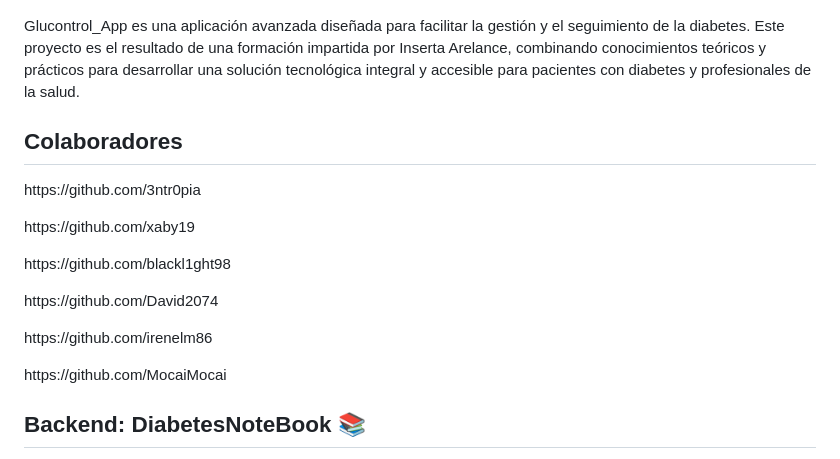
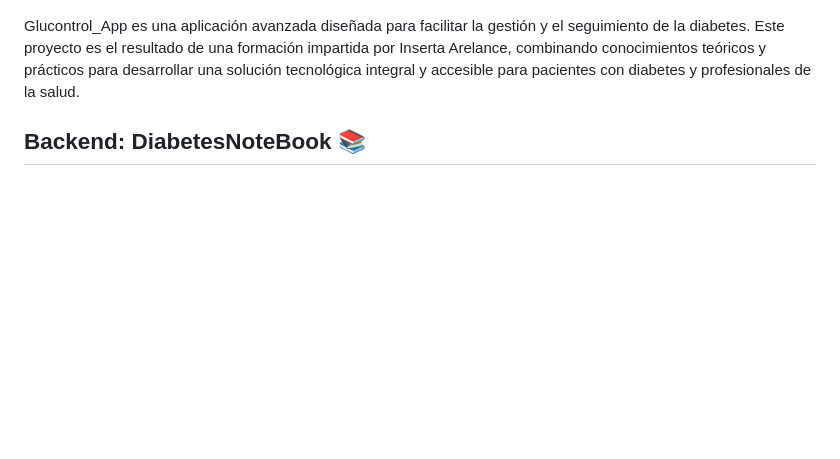
Before and after one commit to blackl1ght98/Glucontrol_App-AngularV17, a Markdown page: README.md, the part around the change. Drawn GitHub-style; blank space fills up the shorter version.

```diff
--- a/README.md
+++ b/README.md
@@ -3,19 +3,6 @@
 ![Logo Glucontrol_App](./images/logo.png)
 
 Glucontrol_App es una aplicación avanzada diseñada para facilitar la gestión y el seguimiento de la diabetes. Este proyecto es el resultado de una formación impartida por Inserta Arelance, combinando conocimientos teóricos y prácticos para desarrollar una solución tecnológica integral y accesible para pacientes con diabetes y profesionales de la salud.
-## Colaboradores
-<p>https://github.com/3ntr0pia
-</p>
-<p>https://github.com/xaby19
-</p>
-<p>https://github.com/blackl1ght98
-</p>
-<p>https://github.com/David2074
-</p>
-<p>https://github.com/irenelm86
-</p>
-<p>https://github.com/MocaiMocai
-</p>
 
 ## Backend: DiabetesNoteBook 📚
 
```
